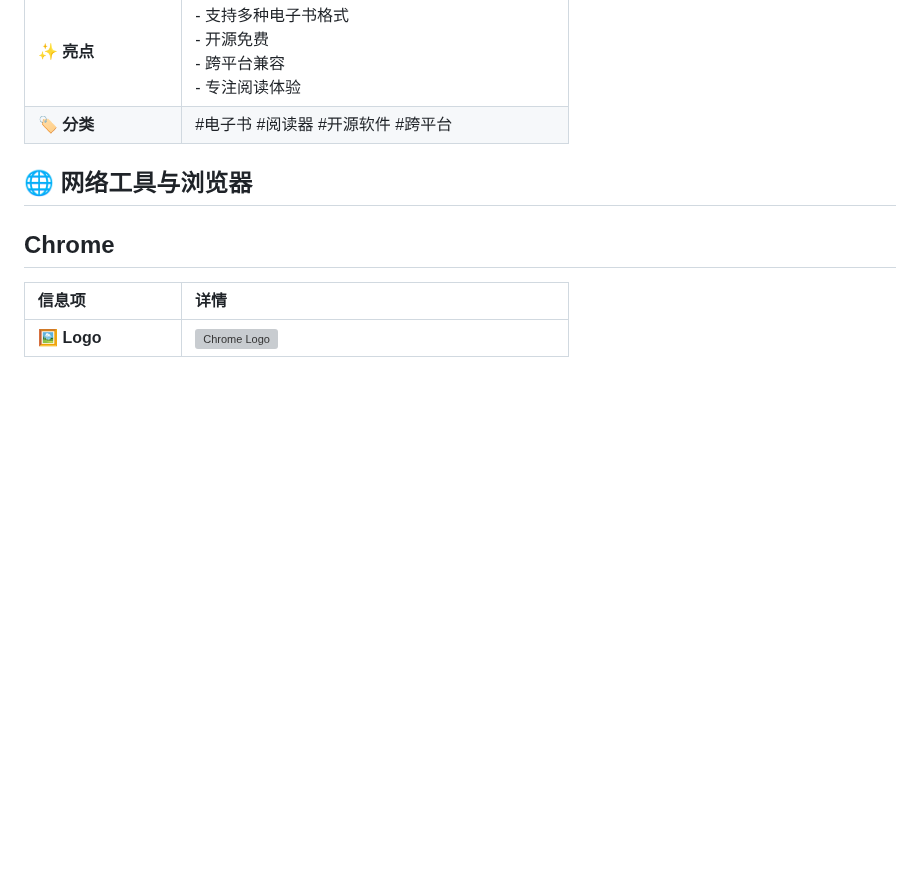
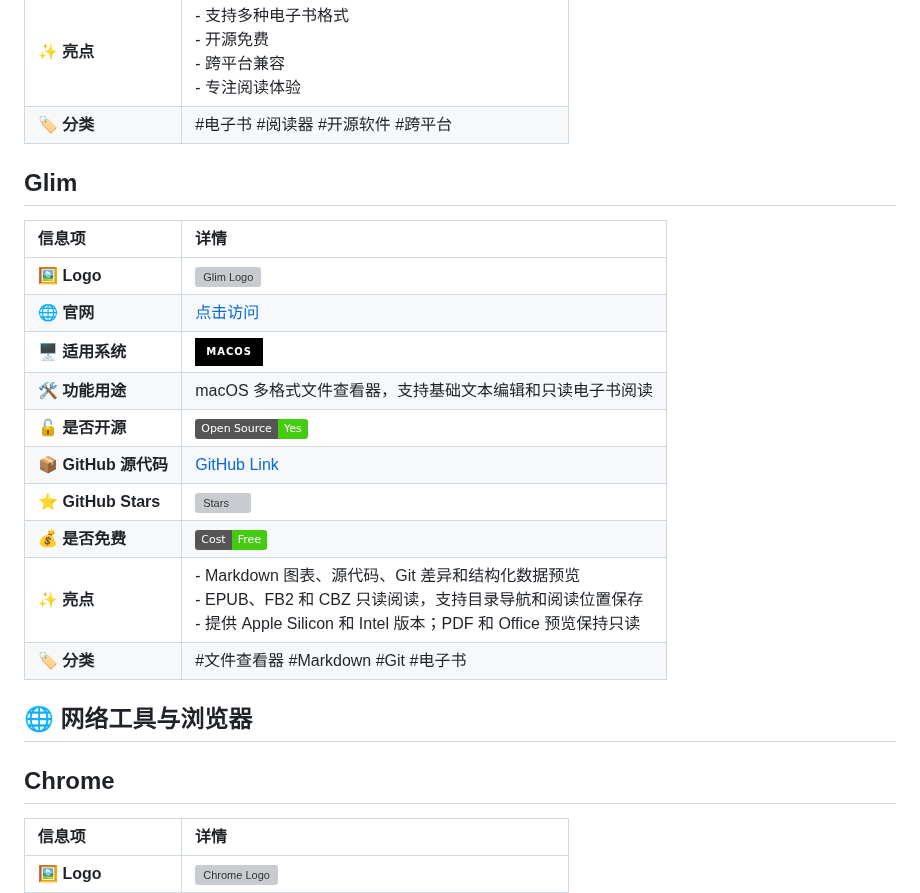
Before and after one commit to Euzohn/Awesome-Softwares, a Markdown page: README.zh.md, the part around one of its changes. Rendered like a GitHub page; badges without logos; blank space fills up the shorter version; grey boxes are pictures that could not be loaded.

```diff
--- a/README.zh.md
+++ b/README.zh.md
@@ -345,6 +346,22 @@
 | **💰 是否免费** | ![Free](https://img.shields.io/badge/Cost-Free-brightgreen) |
 | **✨ 亮点** | - 支持多种电子书格式<br>- 开源免费<br>- 跨平台兼容<br>- 专注阅读体验 |
 | **🏷 分类** | #电子书 #阅读器 #开源软件 #跨平台
+
+<a id="glim"></a>
+## Glim
+
+| 信息项 | 详情 |
+| :------------------ | :----------------------------------------------------------------------------------------------------------------------------------------- |
+| **🖼 Logo** | <img src="https://raw.githubusercontent.com/NeoPanic/Glim/main/assets/branding/glim.png" alt="Glim Logo" width="120"/> |
+| **🌐 官网** | [点击访问](https://github.com/NeoPanic/Glim) |
+| **🖥 适用系统** | ![macOS](https://img.shields.io/badge/macOS-000000?logo=apple&logoColor=white&style=for-the-badge) |
+| **🛠 功能用途** | macOS 多格式文件查看器，支持基础文本编辑和只读电子书阅读 |
+| **🔓 是否开源** | ![Open Source](https://img.shields.io/badge/Open%20Source-Yes-brightgreen) |
+| **📦 GitHub 源代码** | [GitHub Link](https://github.com/NeoPanic/Glim) |
+| **⭐ GitHub Stars** | ![Stars](https://img.shields.io/github/stars/NeoPanic/Glim?style=social) |
+| **💰 是否免费** | ![Free](https://img.shields.io/badge/Cost-Free-brightgreen) |
+| **✨ 亮点** | - Markdown 图表、源代码、Git 差异和结构化数据预览<br>- EPUB、FB2 和 CBZ 只读阅读，支持目录导航和阅读位置保存<br>- 提供 Apple Silicon 和 Intel 版本；PDF 和 Office 预览保持只读 |
+| **🏷 分类** | #文件查看器 #Markdown #Git #电子书
 
 
 <a id="网络工具与浏览器"></a>
```
Also changed, not shown: other parts of README.zh.md (+40 -39 lines).
